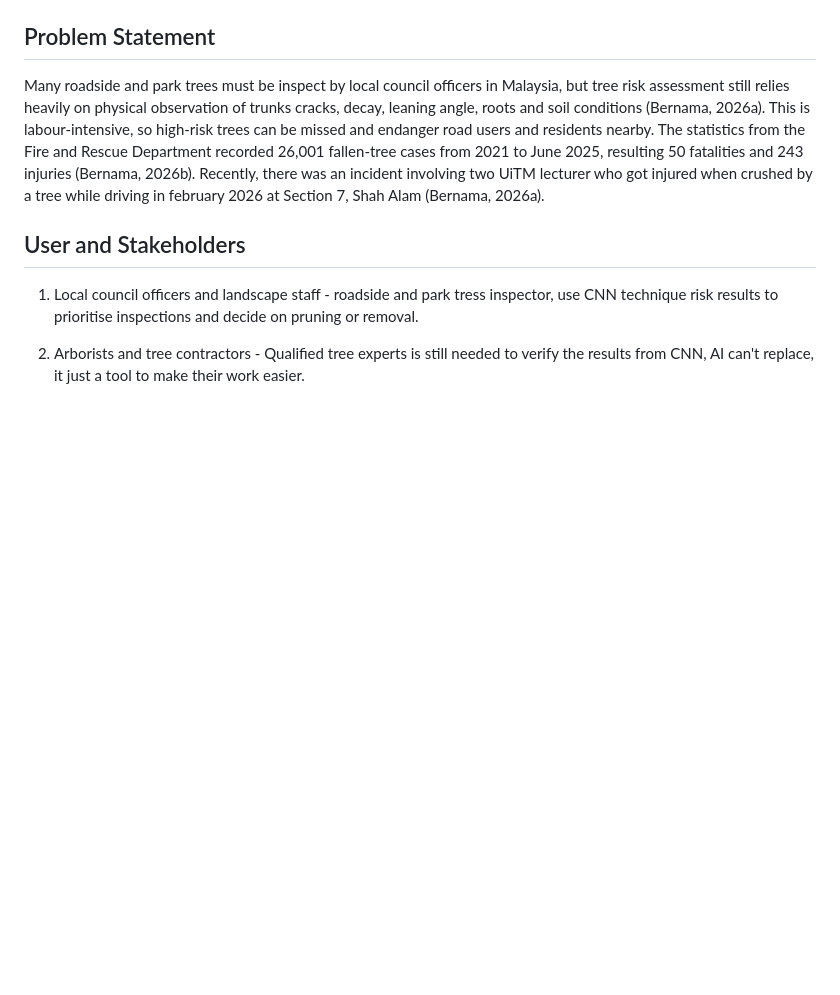
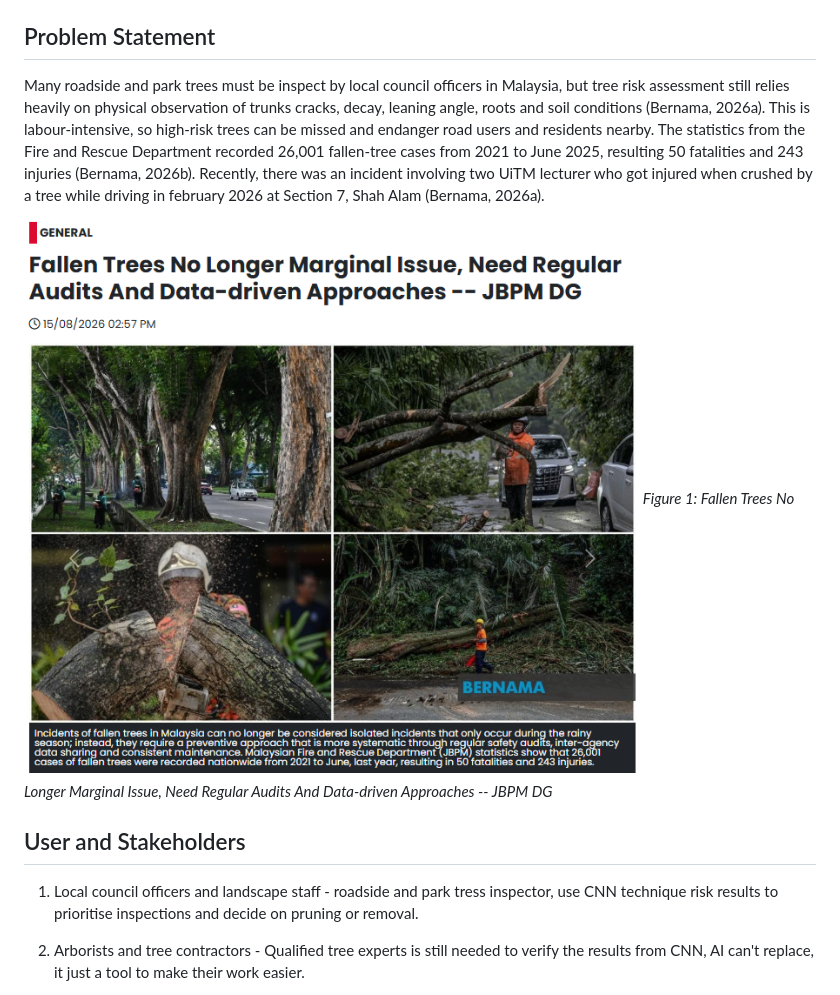
Before and after one commit to farifi/CSC649-Assignment-1-Fariz-CS230-5E, a Markdown page: docs/problem-statement.md, the part around the change. Drawn GitHub-style; pictures changed too: docs/image.png (added); blank space fills up the shorter version.

Commit message:
Add image in problem-statement.md & technology.md

```diff
--- a/docs/problem-statement.md
+++ b/docs/problem-statement.md
@@ -1,6 +1,9 @@
 # Problem Statement and Scope
 ## Problem Statement
 Many roadside and park trees must be inspect by local council officers in Malaysia, but tree risk assessment still relies heavily on physical observation of trunks cracks, decay, leaning angle, roots and soil conditions (Bernama, 2026a). This is labour-intensive, so high-risk trees can be missed and endanger road users and residents nearby. The statistics from the Fire and Rescue Department recorded 26,001 fallen-tree cases from 2021 to June 2025, resulting 50 fatalities and 243 injuries (Bernama, 2026b). Recently, there was an incident involving two UiTM lecturer who got injured when crushed by a tree while driving in february 2026 at Section 7, Shah Alam (Bernama, 2026a).
+
+![Fallen Trees No Longer Marginal Issue, Need Regular Audits And Data-driven Approaches -- JBPM DG](image.png)
+*Figure 1: Fallen Trees No Longer Marginal Issue, Need Regular Audits And Data-driven Approaches -- JBPM DG*
 
 ## User and Stakeholders
 1. Local council officers and landscape staff - roadside and park tress inspector, use CNN technique risk results to prioritise inspections and decide on pruning or removal.
```
Also changed, not shown: docs/technology.md (+3 -0 lines), docs/image-1.png (added).
